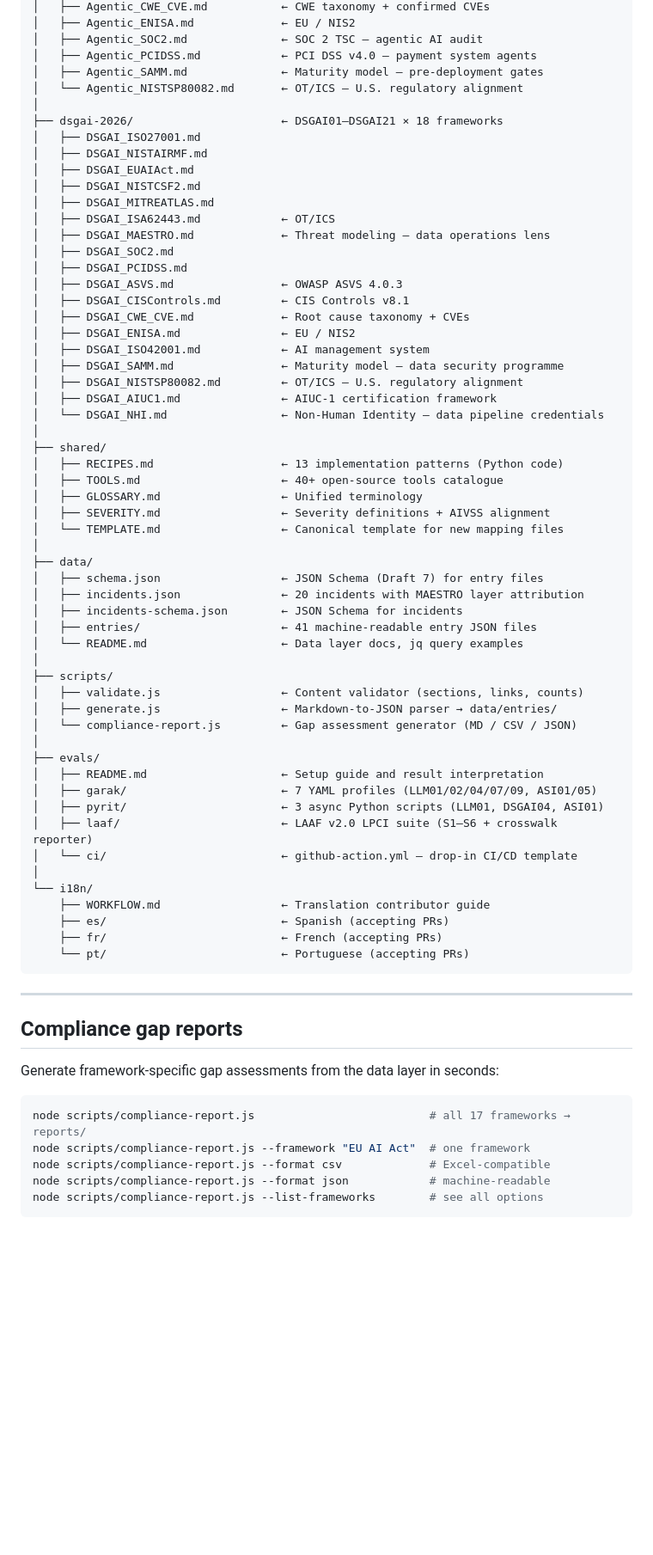
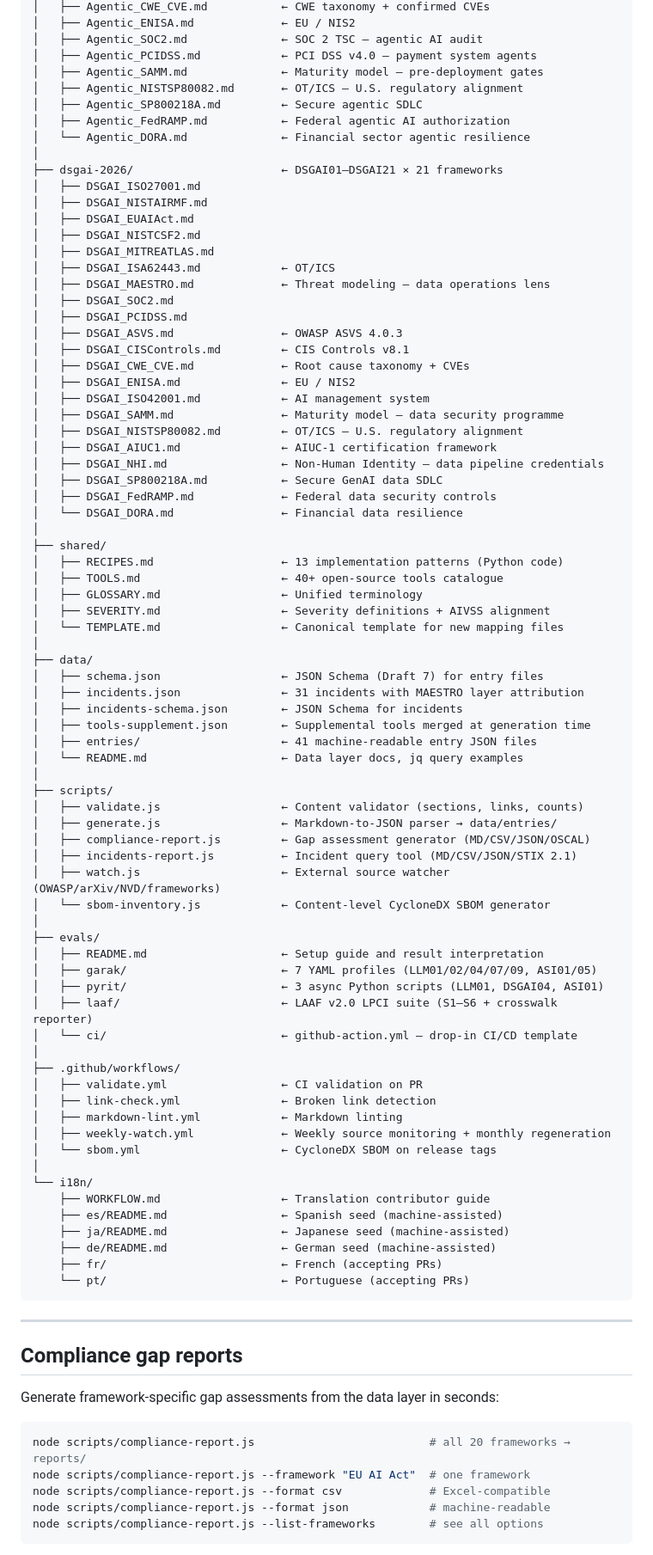
Before and after one commit to emmanuelgjr/GenAI-Security-Crosswalk, a Markdown page: README.md, the part around one of its changes. Shown at 86% size. GitHub-like rendering; blank space fills up the shorter version.

````diff
--- a/README.md
+++ b/README.md
@@ -224,9 +233,12 @@ GenAI-Security-Crosswalk/
 │   ├── Agentic_SOC2.md              ← SOC 2 TSC — agentic AI audit
 │   ├── Agentic_PCIDSS.md            ← PCI DSS v4.0 — payment system agents
 │   ├── Agentic_SAMM.md              ← Maturity model — pre-deployment gates
-│   └── Agentic_NISTSP80082.md       ← OT/ICS — U.S. regulatory alignment
+│   ├── Agentic_NISTSP80082.md       ← OT/ICS — U.S. regulatory alignment
+│   ├── Agentic_SP800218A.md         ← Secure agentic SDLC
+│   ├── Agentic_FedRAMP.md           ← Federal agentic AI authorization
+│   └── Agentic_DORA.md              ← Financial sector agentic resilience
 │
-├── dsgai-2026/                      ← DSGAI01–DSGAI21 × 18 frameworks
+├── dsgai-2026/                      ← DSGAI01–DSGAI21 × 21 frameworks
 │   ├── DSGAI_ISO27001.md
 │   ├── DSGAI_NISTAIRMF.md
 │   ├── DSGAI_EUAIAct.md
@@ -244,7 +256,10 @@ GenAI-Security-Crosswalk/
 │   ├── DSGAI_SAMM.md                ← Maturity model — data security programme
 │   ├── DSGAI_NISTSP80082.md         ← OT/ICS — U.S. regulatory alignment
 │   ├── DSGAI_AIUC1.md               ← AIUC-1 certification framework
-│   └── DSGAI_NHI.md                 ← Non-Human Identity — data pipeline credentials
+│   ├── DSGAI_NHI.md                 ← Non-Human Identity — data pipeline credentials
+│   ├── DSGAI_SP800218A.md           ← Secure GenAI data SDLC
+│   ├── DSGAI_FedRAMP.md             ← Federal data security controls
+│   └── DSGAI_DORA.md                ← Financial data resilience
 │
 ├── shared/
 │   ├── RECIPES.md                   ← 13 implementation patterns (Python code)
@@ -255,15 +270,19 @@ GenAI-Security-Crosswalk/
 │
 ├── data/
 │   ├── schema.json                  ← JSON Schema (Draft 7) for entry files
-│   ├── incidents.json               ← 20 incidents with MAESTRO layer attribution
+│   ├── incidents.json               ← 31 incidents with MAESTRO layer attribution
 │   ├── incidents-schema.json        ← JSON Schema for incidents
+│   ├── tools-supplement.json        ← Supplemental tools merged at generation time
 │   ├── entries/                     ← 41 machine-readable entry JSON files
 │   └── README.md                    ← Data layer docs, jq query examples
 │
 ├── scripts/
 │   ├── validate.js                  ← Content validator (sections, links, counts)
 │   ├── generate.js                  ← Markdown-to-JSON parser → data/entries/
-│   └── compliance-report.js         ← Gap assessment generator (MD / CSV / JSON)
+│   ├── compliance-report.js         ← Gap assessment generator (MD/CSV/JSON/OSCAL)
+│   ├── incidents-report.js          ← Incident query tool (MD/CSV/JSON/STIX 2.1)
+│   ├── watch.js                     ← External source watcher (OWASP/arXiv/NVD/frameworks)
+│   └── sbom-inventory.js            ← Content-level CycloneDX SBOM generator
 │
 ├── evals/
 │   ├── README.md                    ← Setup guide and result interpretation
@@ -272,9 +291,18 @@ GenAI-Security-Crosswalk/
 │   ├── laaf/                        ← LAAF v2.0 LPCI suite (S1–S6 + crosswalk reporter)
 │   └── ci/                          ← github-action.yml — drop-in CI/CD template
 │
+├── .github/workflows/
+│   ├── validate.yml                 ← CI validation on PR
+│   ├── link-check.yml               ← Broken link detection
+│   ├── markdown-lint.yml            ← Markdown linting
+│   ├── weekly-watch.yml             ← Weekly source monitoring + monthly regeneration
+│   └── sbom.yml                     ← CycloneDX SBOM on release tags
+│
 └── i18n/
     ├── WORKFLOW.md                  ← Translation contributor guide
-    ├── es/                          ← Spanish (accepting PRs)
+    ├── es/README.md                 ← Spanish seed (machine-assisted)
+    ├── ja/README.md                 ← Japanese seed (machine-assisted)
+    ├── de/README.md                 ← German seed (machine-assisted)
     ├── fr/                          ← French (accepting PRs)
     └── pt/                          ← Portuguese (accepting PRs)
 ```
@@ -286,7 +314,7 @@ GenAI-Security-Crosswalk/
 Generate framework-specific gap assessments from the data layer in seconds:
 
 ```bash
-node scripts/compliance-report.js                          # all 17 frameworks → reports/
+node scripts/compliance-report.js                          # all 20 frameworks → reports/
 node scripts/compliance-report.js --framework "EU AI Act"  # one framework
 node scripts/compliance-report.js --format csv             # Excel-compatible
 node scripts/compliance-report.js --format json            # machine-readable
````
Also changed, not shown: other parts of README.md (+36 -8 lines).
